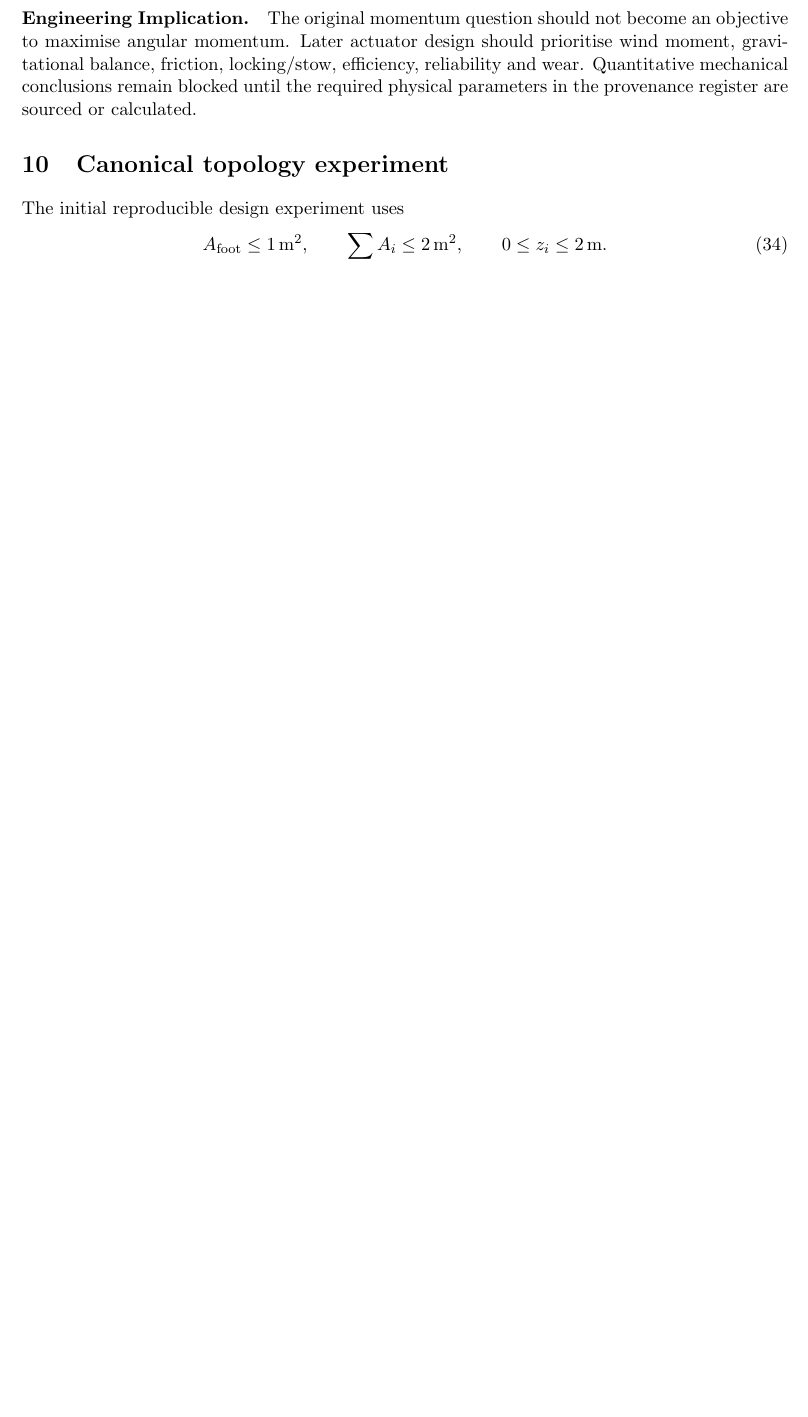
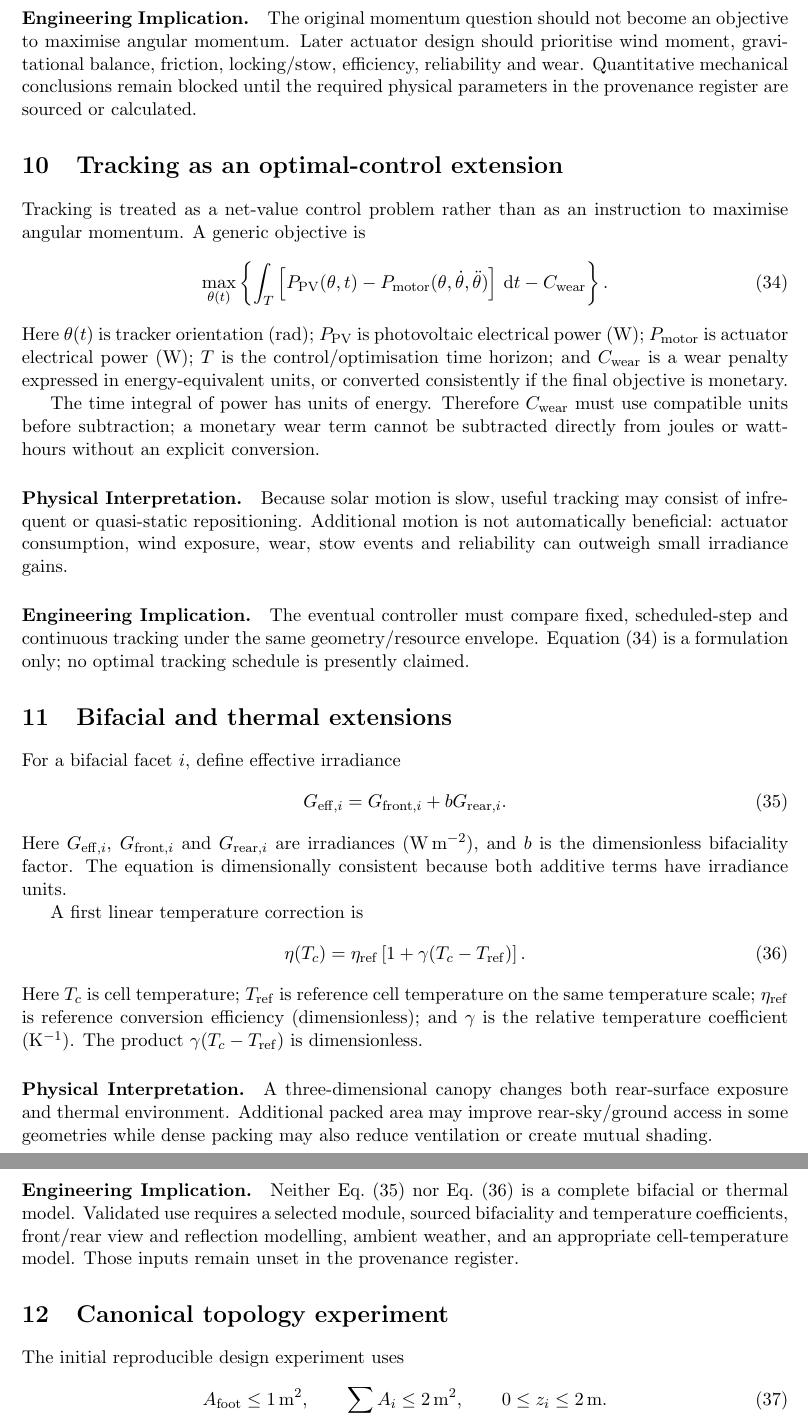
Before and after one commit to weewzr/Implementation-of-mushroom-head-solar-technology-in-Singapore-, a LaTeX paper (report/project_technical_report.tex): part of page 8 of 8 before the commit and two parts of pages 8 and 9 of 9 after it, the two joined at a grey line, cut so that both start at the same text, the shorter picture padded with empty space. Compiled offline with pdfLaTeX.

Commit message:
Add tracking and bifacial-thermal parity to LaTeX report

```diff
--- a/report/project_technical_report.tex
+++ b/report/project_technical_report.tex
@@ -323,6 +323,62 @@ The Sun moves slowly on actuator timescales, so deliberate tracking can be quasi
 \paragraph{Engineering Implication.}
 The original momentum question should not become an objective to maximise angular momentum. Later actuator design should prioritise wind moment, gravitational balance, friction, locking/stow, efficiency, reliability and wear. Quantitative mechanical conclusions remain blocked until the required physical parameters in the provenance register are sourced or calculated.
 
+\section{Tracking as an optimal-control extension}
+Tracking is treated as a net-value control problem rather than as an instruction to maximise angular momentum. A generic objective is
+\begin{equation}
+\max_{\theta(t)}
+\left\{
+\int_T
+\left[
+P_{\mathrm{PV}}(\theta,t)
+-
+P_{\mathrm{motor}}(\theta,\dot\theta,\ddot\theta)
+\right]\,\mathrm dt
+-
+C_{\mathrm{wear}}
+\right\}.
+\label{eq:tracking-control}
+\end{equation}
+Here \(\theta(t)\) is tracker orientation (rad); \(P_{\mathrm{PV}}\) is photovoltaic electrical power (W); \(P_{\mathrm{motor}}\) is actuator electrical power (W); \(T\) is the control/optimisation time horizon; and \(C_{\mathrm{wear}}\) is a wear penalty expressed in energy-equivalent units, or converted consistently if the final objective is monetary.
+
+The time integral of power has units of energy. Therefore \(C_{\mathrm{wear}}\) must use compatible units before subtraction; a monetary wear term cannot be subtracted directly from joules or watt-hours without an explicit conversion.
+
+\paragraph{Physical Interpretation.}
+Because solar motion is slow, useful tracking may consist of infrequent or quasi-static repositioning. Additional motion is not automatically beneficial: actuator consumption, wind exposure, wear, stow events and reliability can outweigh small irradiance gains.
+
+\paragraph{Engineering Implication.}
+The eventual controller must compare fixed, scheduled-step and continuous tracking under the same geometry/resource envelope. Equation~\eqref{eq:tracking-control} is a formulation only; no optimal tracking schedule is presently claimed.
+
+\section{Bifacial and thermal extensions}
+For a bifacial facet \(i\), define effective irradiance
+\begin{equation}
+G_{\mathrm{eff},i}
+=
+G_{\mathrm{front},i}
++
+bG_{\mathrm{rear},i}.
+\label{eq:bifacial-effective}
+\end{equation}
+Here \(G_{\mathrm{eff},i}\), \(G_{\mathrm{front},i}\) and \(G_{\mathrm{rear},i}\) are irradiances (\si{\watt\per\square\metre}), and \(b\) is the dimensionless bifaciality factor. The equation is dimensionally consistent because both additive terms have irradiance units.
+
+A first linear temperature correction is
+\begin{equation}
+\eta(T_c)
+=
+\eta_{\mathrm{ref}}
+\left[
+1+\gamma(T_c-T_{\mathrm{ref}})
+\right].
+\label{eq:temperature-efficiency}
+\end{equation}
+Here \(T_c\) is cell temperature; \(T_{\mathrm{ref}}\) is reference cell temperature on the same temperature scale; \(\eta_{\mathrm{ref}}\) is reference conversion efficiency (dimensionless); and \(\gamma\) is the relative temperature coefficient (\si{\per\kelvin}). The product \(\gamma(T_c-T_{\mathrm{ref}})\) is dimensionless.
+
+\paragraph{Physical Interpretation.}
+A three-dimensional canopy changes both rear-surface exposure and thermal environment. Additional packed area may improve rear-sky/ground access in some geometries while dense packing may also reduce ventilation or create mutual shading.
+
+\paragraph{Engineering Implication.}
+Neither Eq.~\eqref{eq:bifacial-effective} nor Eq.~\eqref{eq:temperature-efficiency} is a complete bifacial or thermal model. Validated use requires a selected module, sourced bifaciality and temperature coefficients, front/rear view and reflection modelling, ambient weather, and an appropriate cell-temperature model. Those inputs remain unset in the provenance register.
+
 \section{Canonical topology experiment}
 The initial reproducible design experiment uses
 \begin{equation}
```
